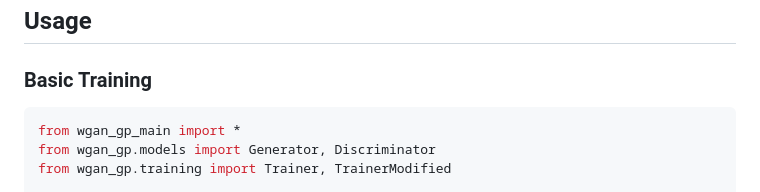
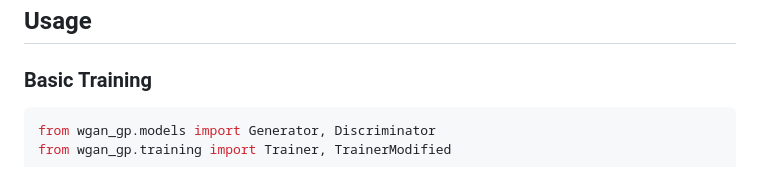
Before and after one commit to Roman223/GAN_MFS, a Markdown page: README.md, the part around the change. GitHub-like rendering.

````diff
--- a/README.md
+++ b/README.md
@@ -43,7 +43,6 @@ pip install -r req.txt
 ### Basic Training
 
 ```python
-from wgan_gp_main import *
 from wgan_gp.models import Generator, Discriminator
 from wgan_gp.training import Trainer, TrainerModified
 
````
